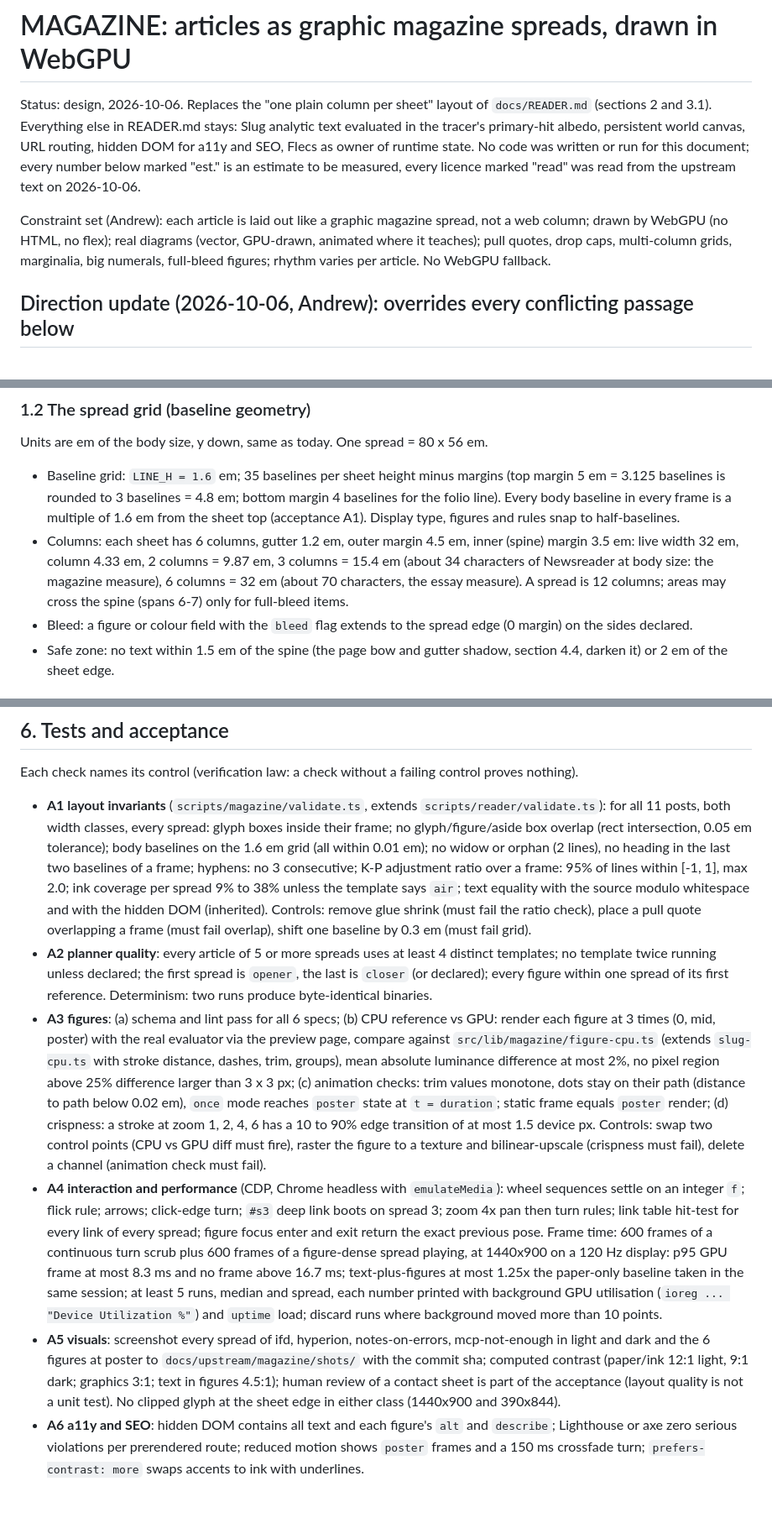
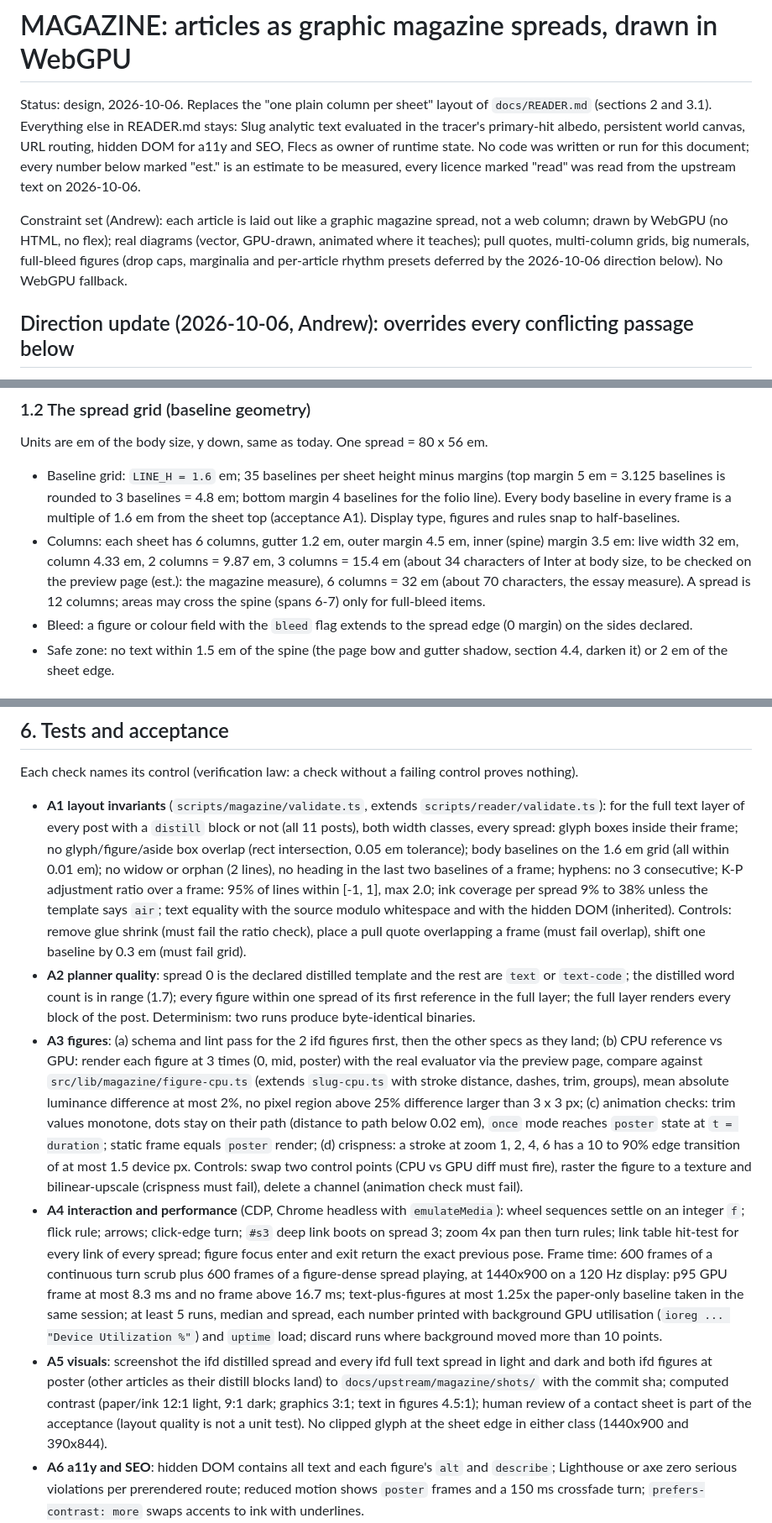
Before and after one commit to margins-ink/margins-ink.github.io, a Markdown page: docs/MAGAZINE.md, 3 parts joined by grey strips. Shown at 84% size. Rendered like a GitHub page; blank space fills up the shorter version.

```diff
--- a/docs/MAGAZINE.md
+++ b/docs/MAGAZINE.md
@@ -2,7 +2,7 @@
 
 Status: design, 2026-10-06. Replaces the "one plain column per sheet" layout of `docs/READER.md` (sections 2 and 3.1). Everything else in READER.md stays: Slug analytic text evaluated in the tracer's primary-hit albedo, persistent world canvas, URL routing, hidden DOM for a11y and SEO, Flecs as owner of runtime state. No code was written or run for this document; every number below marked "est." is an estimate to be measured, every licence marked "read" was read from the upstream text on 2026-10-06.
 
-Constraint set (Andrew): each article is laid out like a graphic magazine spread, not a web column; drawn by WebGPU (no HTML, no flex); real diagrams (vector, GPU-drawn, animated where it teaches); pull quotes, drop caps, multi-column grids, marginalia, big numerals, full-bleed figures; rhythm varies per article. No WebGPU fallback.
+Constraint set (Andrew): each article is laid out like a graphic magazine spread, not a web column; drawn by WebGPU (no HTML, no flex); real diagrams (vector, GPU-drawn, animated where it teaches); pull quotes, multi-column grids, big numerals, full-bleed figures (drop caps, marginalia and per-article rhythm presets deferred by the 2026-10-06 direction below). No WebGPU fallback.
 
 ## Direction update (2026-10-06, Andrew): overrides every conflicting passage below
 
@@ -41,7 +41,7 @@ No GPL or AGPL anywhere. harfbuzzjs, opentype.js, MathJax, sharp stay as in READ
 
 Units are em of the body size, y down, same as today. One spread = 80 x 56 em.
 - Baseline grid: `LINE_H = 1.6` em; 35 baselines per sheet height minus margins (top margin 5 em = 3.125 baselines is rounded to 3 baselines = 4.8 em; bottom margin 4 baselines for the folio line). Every body baseline in every frame is a multiple of 1.6 em from the sheet top (acceptance A1). Display type, figures and rules snap to half-baselines.
-- Columns: each sheet has 6 columns, gutter 1.2 em, outer margin 4.5 em, inner (spine) margin 3.5 em: live width 32 em, column 4.33 em, 2 columns = 9.87 em, 3 columns = 15.4 em (about 34 characters of Newsreader at body size: the magazine measure), 6 columns = 32 em (about 70 characters, the essay measure). A spread is 12 columns; areas may cross the spine (spans 6-7) only for full-bleed items.
+- Columns: each sheet has 6 columns, gutter 1.2 em, outer margin 4.5 em, inner (spine) margin 3.5 em: live width 32 em, column 4.33 em, 2 columns = 9.87 em, 3 columns = 15.4 em (about 34 characters of Inter at body size, to be checked on the preview page (est.): the magazine measure), 6 columns = 32 em (about 70 characters, the essay measure). A spread is 12 columns; areas may cross the spine (spans 6-7) only for full-bleed items.
 - Bleed: a figure or colour field with the `bleed` flag extends to the spread edge (0 margin) on the sides declared.
 - Safe zone: no text within 1.5 em of the spine (the page bow and gutter shadow, section 4.4, darken it) or 2 em of the sheet edge.
 
@@ -380,11 +380,11 @@ Components (additions to READER.md section 5): `Spread { f, target, vel, layer }
 
 Each check names its control (verification law: a check without a failing control proves nothing).
 
-- **A1 layout invariants** (`scripts/magazine/validate.ts`, extends `scripts/reader/validate.ts`): for all 11 posts, both width classes, every spread: glyph boxes inside their frame; no glyph/figure/aside box overlap (rect intersection, 0.05 em tolerance); body baselines on the 1.6 em grid (all within 0.01 em); no widow or orphan (2 lines), no heading in the last two baselines of a frame; hyphens: no 3 consecutive; K-P adjustment ratio over a frame: 95% of lines within [-1, 1], max 2.0; ink coverage per spread 9% to 38% unless the template says `air`; text equality with the source modulo whitespace and with the hidden DOM (inherited). Controls: remove glue shrink (must fail the ratio check), place a pull quote overlapping a frame (must fail overlap), shift one baseline by 0.3 em (must fail grid).
-- **A2 planner quality**: every article of 5 or more spreads uses at least 4 distinct templates; no template twice running unless declared; the first spread is `opener`, the last is `closer` (or declared); every figure within one spread of its first reference. Determinism: two runs produce byte-identical binaries.
-- **A3 figures**: (a) schema and lint pass for all 6 specs; (b) CPU reference vs GPU: render each figure at 3 times (0, mid, poster) with the real evaluator via the preview page, compare against `src/lib/magazine/figure-cpu.ts` (extends `slug-cpu.ts` with stroke distance, dashes, trim, groups), mean absolute luminance difference at most 2%, no pixel region above 25% difference larger than 3 x 3 px; (c) animation checks: trim values monotone, dots stay on their path (distance to path below 0.02 em), `once` mode reaches `poster` state at `t = duration`; static frame equals `poster` render; (d) crispness: a stroke at zoom 1, 2, 4, 6 has a 10 to 90% edge transition of at most 1.5 device px. Controls: swap two control points (CPU vs GPU diff must fire), raster the figure to a texture and bilinear-upscale (crispness must fail), delete a channel (animation check must fail).
+- **A1 layout invariants** (`scripts/magazine/validate.ts`, extends `scripts/reader/validate.ts`): for the full text layer of every post with a `distill` block or not (all 11 posts), both width classes, every spread: glyph boxes inside their frame; no glyph/figure/aside box overlap (rect intersection, 0.05 em tolerance); body baselines on the 1.6 em grid (all within 0.01 em); no widow or orphan (2 lines), no heading in the last two baselines of a frame; hyphens: no 3 consecutive; K-P adjustment ratio over a frame: 95% of lines within [-1, 1], max 2.0; ink coverage per spread 9% to 38% unless the template says `air`; text equality with the source modulo whitespace and with the hidden DOM (inherited). Controls: remove glue shrink (must fail the ratio check), place a pull quote overlapping a frame (must fail overlap), shift one baseline by 0.3 em (must fail grid).
+- **A2 planner quality**: spread 0 is the declared distilled template and the rest are `text` or `text-code`; the distilled word count is in range (1.7); every figure within one spread of its first reference in the full layer; the full layer renders every block of the post. Determinism: two runs produce byte-identical binaries.
+- **A3 figures**: (a) schema and lint pass for the 2 ifd figures first, then the other specs as they land; (b) CPU reference vs GPU: render each figure at 3 times (0, mid, poster) with the real evaluator via the preview page, compare against `src/lib/magazine/figure-cpu.ts` (extends `slug-cpu.ts` with stroke distance, dashes, trim, groups), mean absolute luminance difference at most 2%, no pixel region above 25% difference larger than 3 x 3 px; (c) animation checks: trim values monotone, dots stay on their path (distance to path below 0.02 em), `once` mode reaches `poster` state at `t = duration`; static frame equals `poster` render; (d) crispness: a stroke at zoom 1, 2, 4, 6 has a 10 to 90% edge transition of at most 1.5 device px. Controls: swap two control points (CPU vs GPU diff must fire), raster the figure to a texture and bilinear-upscale (crispness must fail), delete a channel (animation check must fail).
 - **A4 interaction and performance** (CDP, Chrome headless with `emulateMedia`): wheel sequences settle on an integer `f`; flick rule; arrows; click-edge turn; `#s3` deep link boots on spread 3; zoom 4x pan then turn rules; link table hit-test for every link of every spread; figure focus enter and exit return the exact previous pose. Frame time: 600 frames of a continuous turn scrub plus 600 frames of a figure-dense spread playing, at 1440x900 on a 120 Hz display: p95 GPU frame at most 8.3 ms and no frame above 16.7 ms; text-plus-figures at most 1.25x the paper-only baseline taken in the same session; at least 5 runs, median and spread, each number printed with background GPU utilisation (`ioreg ... "Device Utilization %"`) and `uptime` load; discard runs where background moved more than 10 points.
-- **A5 visuals**: screenshot every spread of ifd, hyperion, notes-on-errors, mcp-not-enough in light and dark and the 6 figures at poster to `docs/upstream/magazine/shots/` with the commit sha; computed contrast (paper/ink 12:1 light, 9:1 dark; graphics 3:1; text in figures 4.5:1); human review of a contact sheet is part of the acceptance (layout quality is not a unit test). No clipped glyph at the sheet edge in either class (1440x900 and 390x844).
+- **A5 visuals**: screenshot the ifd distilled spread and every ifd full text spread in light and dark and both ifd figures at poster (other articles as their distill blocks land) to `docs/upstream/magazine/shots/` with the commit sha; computed contrast (paper/ink 12:1 light, 9:1 dark; graphics 3:1; text in figures 4.5:1); human review of a contact sheet is part of the acceptance (layout quality is not a unit test). No clipped glyph at the sheet edge in either class (1440x900 and 390x844).
 - **A6 a11y and SEO**: hidden DOM contains all text and each figure's `alt` and `describe`; Lighthouse or axe zero serious violations per prerendered route; reduced motion shows `poster` frames and a 150 ms crossfade turn; `prefers-contrast: more` swaps accents to ink with underlines.
 - **A7 budgets**: `fonts.bin` at most 900 KB brotli; any article at most 400 KB brotli; warm build adds at most 15 s; one spread lays out in at most 150 ms warm.
 
```
Also changed, not shown: other parts of docs/MAGAZINE.md (+25 -21 lines).
